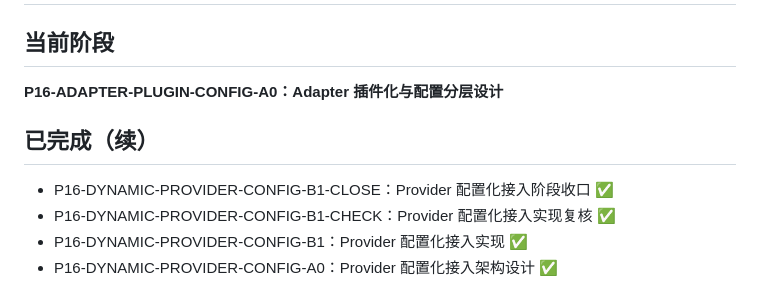
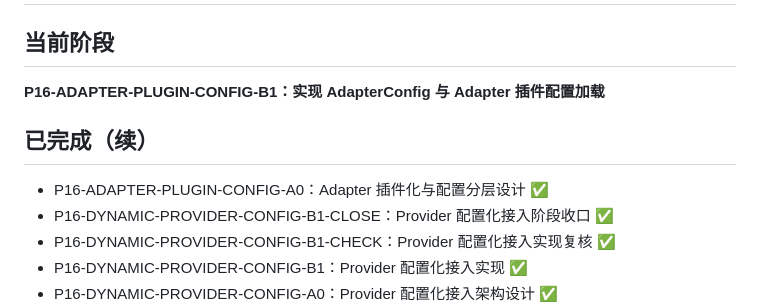
Before and after one commit to HLPJay/voice-lab, a Markdown page: docs/agent/NEXT_TASKS.md, the part around the change. GitHub-like rendering.

Commit message:
docs: advance adapter plugin config phase to B1
Co-Authored-By: Claude Opus 4.7 <noreply@anthropic.com>

```diff
--- a/docs/agent/NEXT_TASKS.md
+++ b/docs/agent/NEXT_TASKS.md
@@ -2,10 +2,11 @@
 
 ## 当前阶段
 
-**P16-ADAPTER-PLUGIN-CONFIG-A0：Adapter 插件化与配置分层设计**
+**P16-ADAPTER-PLUGIN-CONFIG-B1：实现 AdapterConfig 与 Adapter 插件配置加载**
 
 ## 已完成（续）
 
+- P16-ADAPTER-PLUGIN-CONFIG-A0：Adapter 插件化与配置分层设计 ✅
 - P16-DYNAMIC-PROVIDER-CONFIG-B1-CLOSE：Provider 配置化接入阶段收口 ✅
 - P16-DYNAMIC-PROVIDER-CONFIG-B1-CHECK：Provider 配置化接入实现复核 ✅
 - P16-DYNAMIC-PROVIDER-CONFIG-B1：Provider 配置化接入实现 ✅
```
